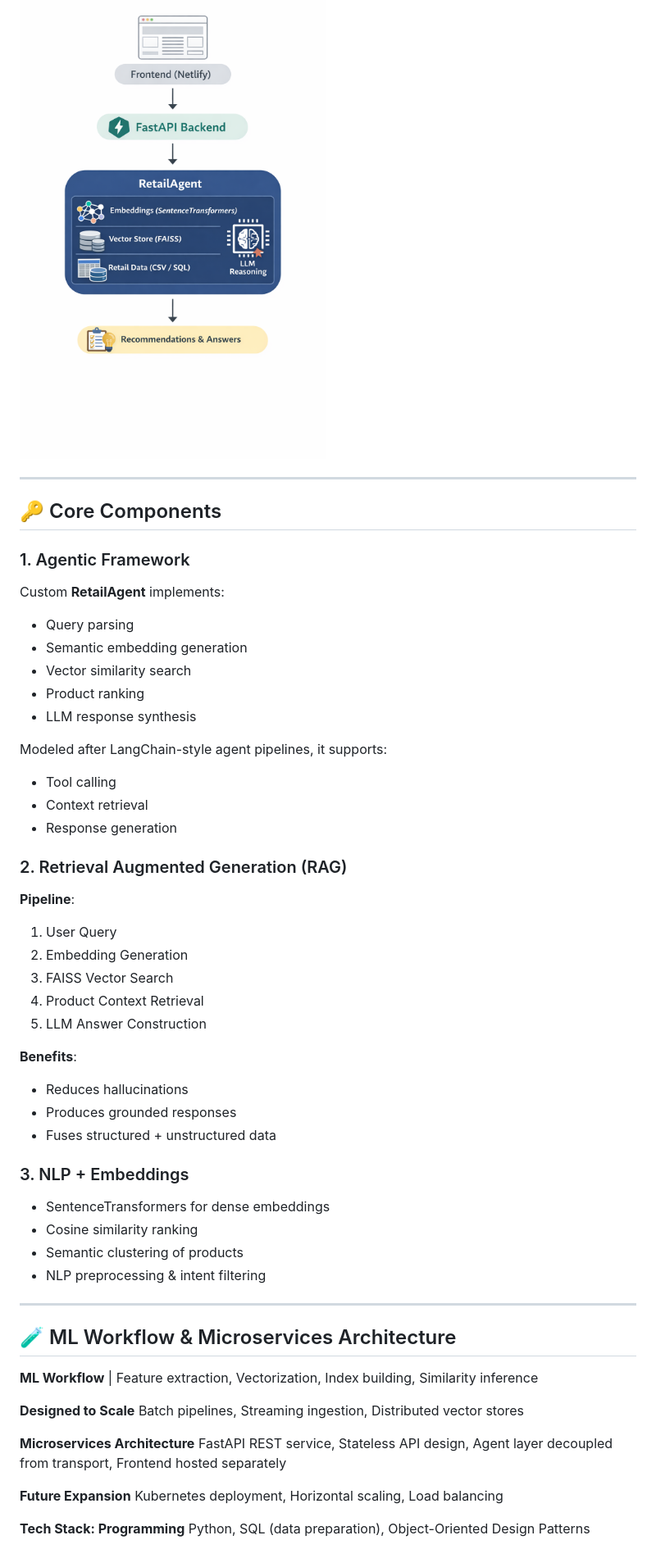
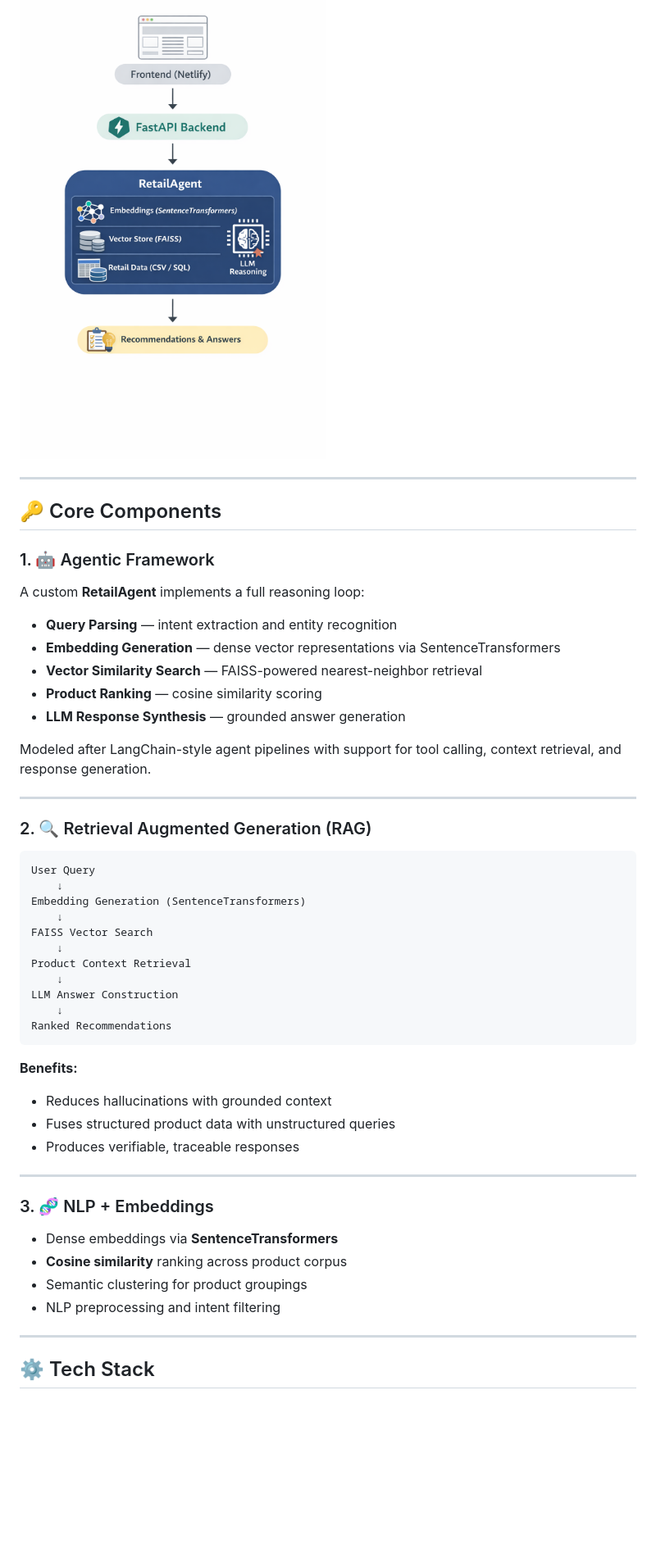
Before and after one commit to SanthoshVarmaThamishetty/santhosh-Retail-ai, a Markdown page: README.md, the part around one of its changes. Shown at 82% size. Drawn GitHub-style; blank space fills up the shorter version.

````diff
--- a/README.md
+++ b/README.md
@@ -33,61 +32,55 @@ To deliver ranked, contextaware product recommendations.
 
 ![Retail AI Agent Architecture](RetailAgent/Architecture.png)
-
-
 
 ---
 
 ## 🔑 Core Components
 
-### 1. Agentic Framework
-Custom **RetailAgent** implements:
+### 1. 🤖 Agentic Framework
 
-- Query parsing
-- Semantic embedding generation
-- Vector similarity search
-- Product ranking
-- LLM response synthesis
+A custom **RetailAgent** implements a full reasoning loop:
 
-Modeled after LangChain-style agent pipelines, it supports:
+- **Query Parsing** — intent extraction and entity recognition
+- **Embedding Generation** — dense vector representations via SentenceTransformers
+- **Vector Similarity Search** — FAISS-powered nearest-neighbor retrieval
+- **Product Ranking** — cosine similarity scoring
+- **LLM Response Synthesis** — grounded answer generation
 
-- Tool calling
-- Context retrieval
-- Response generation
-
-### 2. Retrieval Augmented Generation (RAG)
-**Pipeline**:
-
-1. User Query
-2. Embedding Generation
-3. FAISS Vector Search
-4. Product Context Retrieval
-5. LLM Answer Construction
-
-**Benefits**:
-
-- Reduces hallucinations
-- Produces grounded responses
-- Fuses structured + unstructured data
-
-### 3. NLP + Embeddings
-- SentenceTransformers for dense embeddings
-- Cosine similarity ranking
-- Semantic clustering of products
-- NLP preprocessing & intent filtering
+Modeled after LangChain-style agent pipelines with support for tool calling, context retrieval, and response generation.
 
 ---
 
-## 🧪 ML Workflow & Microservices Architecture
+### 2. 🔍 Retrieval Augmented Generation (RAG)
 
+```
+User Query
+    ↓
+Embedding Generation (SentenceTransformers)
+    ↓
+FAISS Vector Search
+    ↓
+Product Context Retrieval
+    ↓
+LLM Answer Construction
+    ↓
+Ranked Recommendations
+```
 
+**Benefits:**
+- Reduces hallucinations with grounded context
+- Fuses structured product data with unstructured queries
+- Produces verifiable, traceable responses
 
-**ML Workflow** | Feature extraction, Vectorization, Index building, Similarity inference
+---
 
-**Designed to Scale**  Batch pipelines, Streaming ingestion, Distributed vector stores
+### 3. 🧬 NLP + Embeddings
 
-**Microservices Architecture** FastAPI REST service, Stateless API design, Agent layer decoupled from transport, Frontend hosted separately
+- Dense embeddings via **SentenceTransformers**
+- **Cosine similarity** ranking across product corpus
+- Semantic clustering for product groupings
+- NLP preprocessing and intent filtering
 
-**Future Expansion**  Kubernetes deployment, Horizontal scaling, Load balancing
+---
 
-**Tech Stack: Programming**  Python, SQL (data preparation), Object-Oriented Design Patterns
+## ⚙️ Tech Stack
 
````
Also changed, not shown: other parts of README.md (+90 -31 lines).
